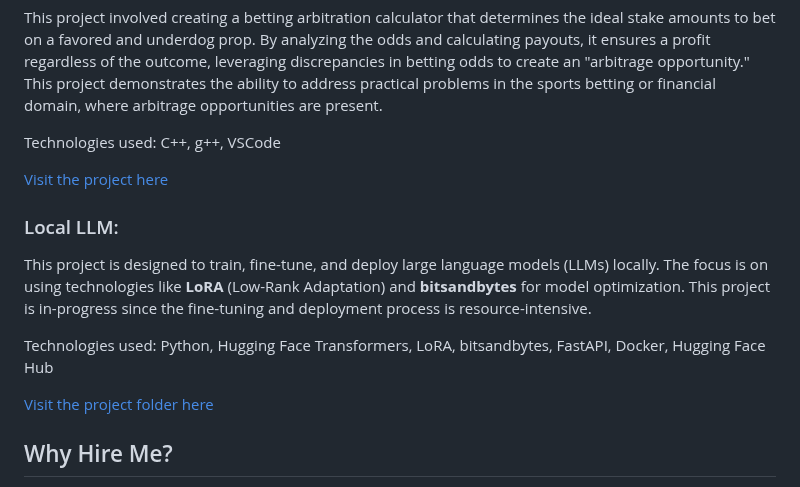
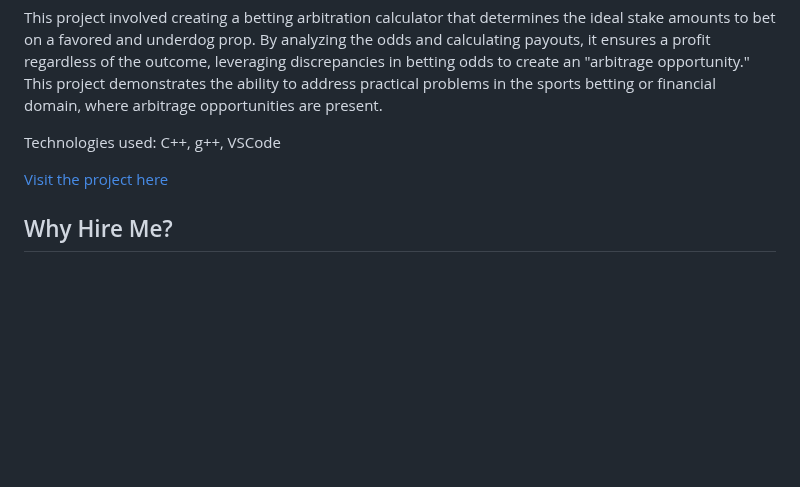
Before and after one commit to wyattS-95/WyattShabe, a Markdown page: README.md, the part around the change. Drawn GitHub-style; blank space fills up the shorter version.

```diff
--- a/README.md
+++ b/README.md
@@ -29,13 +29,6 @@ Technologies used: C++, g++, VSCode
 [Visit the project here](https://github.com/wyattS-95/WyattShabe/blob/main/arb_calc.cpp)
 
 
-### Local LLM:
-This project is designed to train, fine-tune, and deploy large language models (LLMs) locally. The focus is on using technologies like **LoRA** (Low-Rank Adaptation) and **bitsandbytes** for model optimization. This project is in-progress since the fine-tuning and deployment process is resource-intensive.
-
-Technologies used: Python, Hugging Face Transformers, LoRA, bitsandbytes, FastAPI, Docker, Hugging Face Hub
-
-[Visit the project folder here](https://github.com/wyattS-95/WyattShabe/blob/main/llm-local-project)
-
 ## Why Hire Me?
 **Passion for Problem-Solving:** I'm passionate about taking on complex problems and finding innovative solutions through code.
 **Strong Technical Skills:** Proficient in various programming languages, frameworks, and tools, as shown by the projects in this repository.
```
